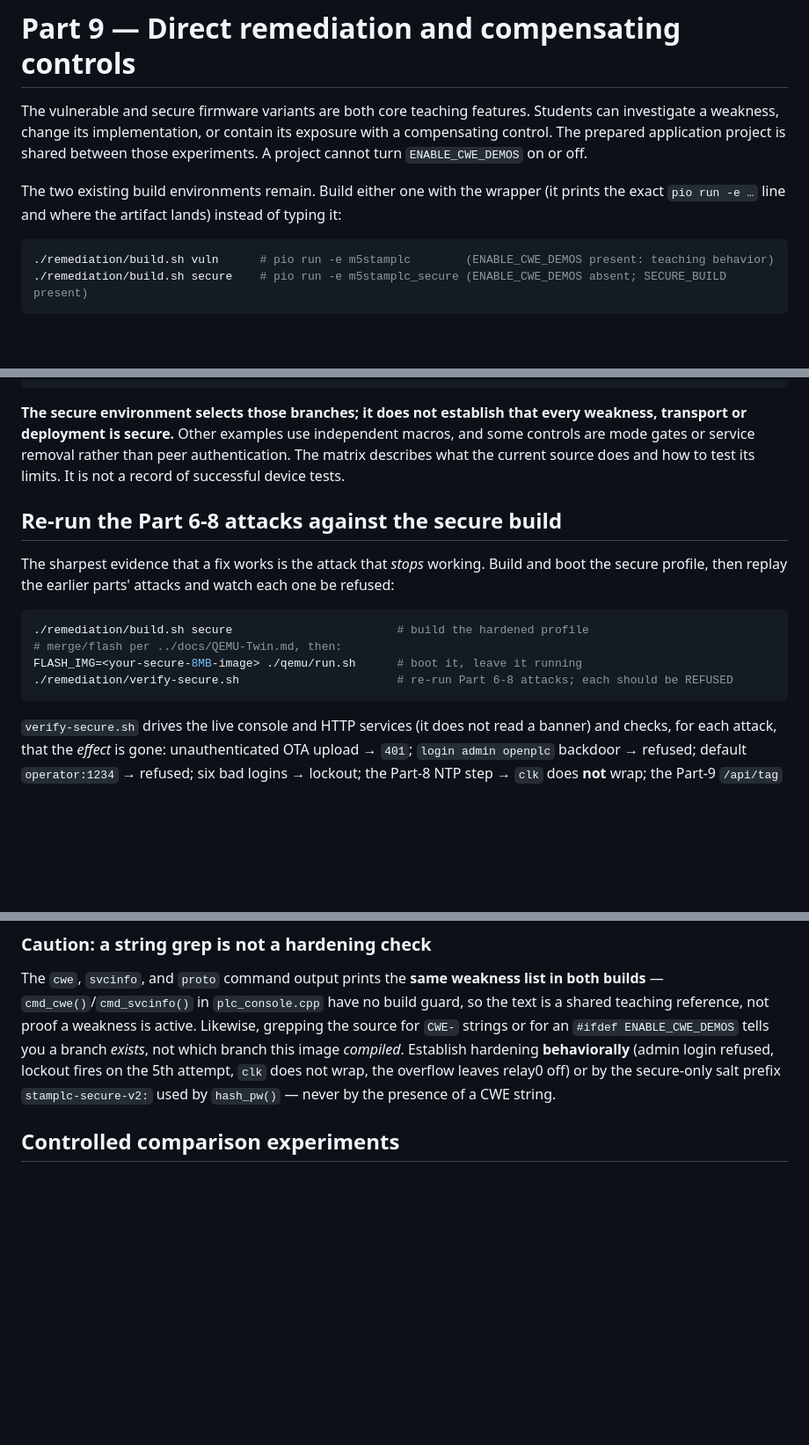
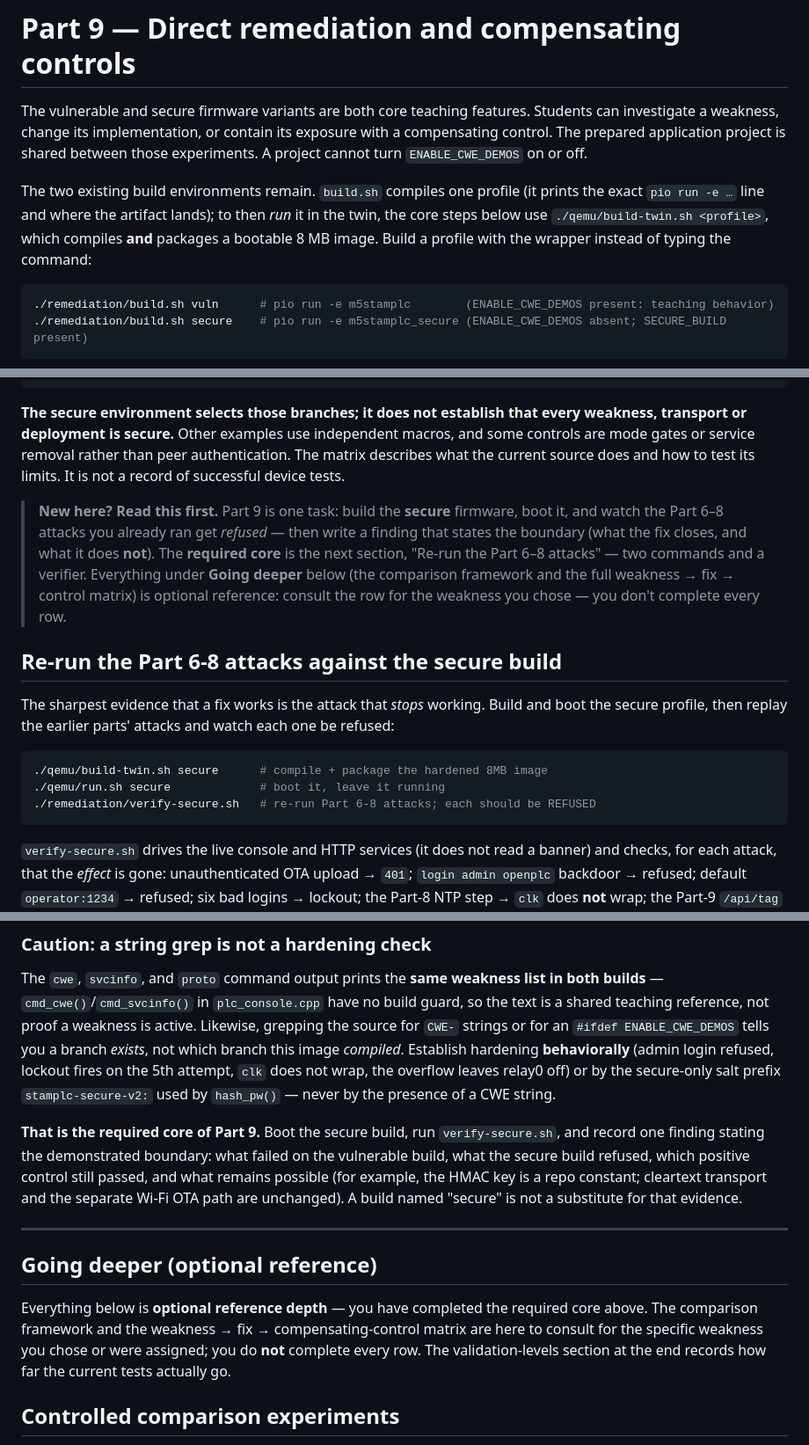
Before and after one commit to matthewluallen/cs460-week10, a Markdown page: remediation/README.md, 3 parts joined by grey strips. Shown at 88% size. Rendered like a GitHub page; blank space fills up the shorter version.

````diff
--- a/remediation/README.md
+++ b/remediation/README.md
@@ -5,8 +5,10 @@ Students can investigate a weakness, change its implementation, or contain its
 exposure with a compensating control. The prepared application project is shared
 between those experiments. A project cannot turn `ENABLE_CWE_DEMOS` on or off.
 
-The two existing build environments remain. Build either one with the wrapper (it prints
-the exact `pio run -e …` line and where the artifact lands) instead of typing it:
+The two existing build environments remain. `build.sh` compiles one profile (it prints the
+exact `pio run -e …` line and where the artifact lands); to then *run* it in the twin, the core
+steps below use `./qemu/build-twin.sh <profile>`, which compiles **and** packages a bootable
+8 MB image. Build a profile with the wrapper instead of typing the command:
 
 ```bash
 ./remediation/build.sh vuln      # pio run -e m5stamplc        (ENABLE_CWE_DEMOS present: teaching behavior)
@@ -29,16 +31,23 @@ macros, and some controls are mode gates or service removal rather than peer
 authentication. The matrix describes what the current source does and how to test
 its limits. It is not a record of successful device tests.
 
+> **New here? Read this first.** Part 9 is one task: build the **secure** firmware, boot it,
+> and watch the Part 6–8 attacks you already ran get *refused* — then write a finding that
+> states the boundary (what the fix closes, and what it does **not**). The **required core** is
+> the next section, "Re-run the Part 6–8 attacks" — two commands and a verifier. Everything
+> under **Going deeper** below (the comparison framework and the full weakness → fix → control
+> matrix) is optional reference: consult the row for the weakness you chose — you don't complete
+> every row.
+
 ## Re-run the Part 6-8 attacks against the secure build
 
 The sharpest evidence that a fix works is the attack that *stops* working. Build and boot
 the secure profile, then replay the earlier parts' attacks and watch each one be refused:
 
 ```bash
-./remediation/build.sh secure                        # build the hardened profile
-# merge/flash per ../docs/QEMU-Twin.md, then:
-FLASH_IMG=<your-secure-8MB-image> ./qemu/run.sh      # boot it, leave it running
-./remediation/verify-secure.sh                       # re-run Part 6-8 attacks; each should be REFUSED
+./qemu/build-twin.sh secure      # compile + package the hardened 8MB image
+./qemu/run.sh secure             # boot it, leave it running
+./remediation/verify-secure.sh   # re-run Part 6-8 attacks; each should be REFUSED
 ```
 
 `verify-secure.sh` drives the live console and HTTP services (it does not read a banner)
@@ -90,6 +99,21 @@ branch this image *compiled*. Establish hardening **behaviorally** (admin login
 lockout fires on the 5th attempt, `clk` does not wrap, the overflow leaves relay0 off) or by
 the secure-only salt prefix `stamplc-secure-v2:` used by `hash_pw()` — never by the presence
 of a CWE string.
+
+**That is the required core of Part 9.** Boot the secure build, run `verify-secure.sh`, and
+record one finding stating the demonstrated boundary: what failed on the vulnerable build, what
+the secure build refused, which positive control still passed, and what remains possible (for
+example, the HMAC key is a repo constant; cleartext transport and the separate Wi-Fi OTA path
+are unchanged). A build named "secure" is not a substitute for that evidence.
+
+---
+
+## Going deeper (optional reference)
+
+Everything below is **optional reference depth** — you have completed the required core above.
+The comparison framework and the weakness → fix → compensating-control matrix are here to
+consult for the specific weakness you chose or were assigned; you do **not** complete every row.
+The validation-levels section at the end records how far the current tests actually go.
 
 ## Controlled comparison experiments
 
````
Also changed, not shown: bus-analysis/README.md (+34 -20 lines).
